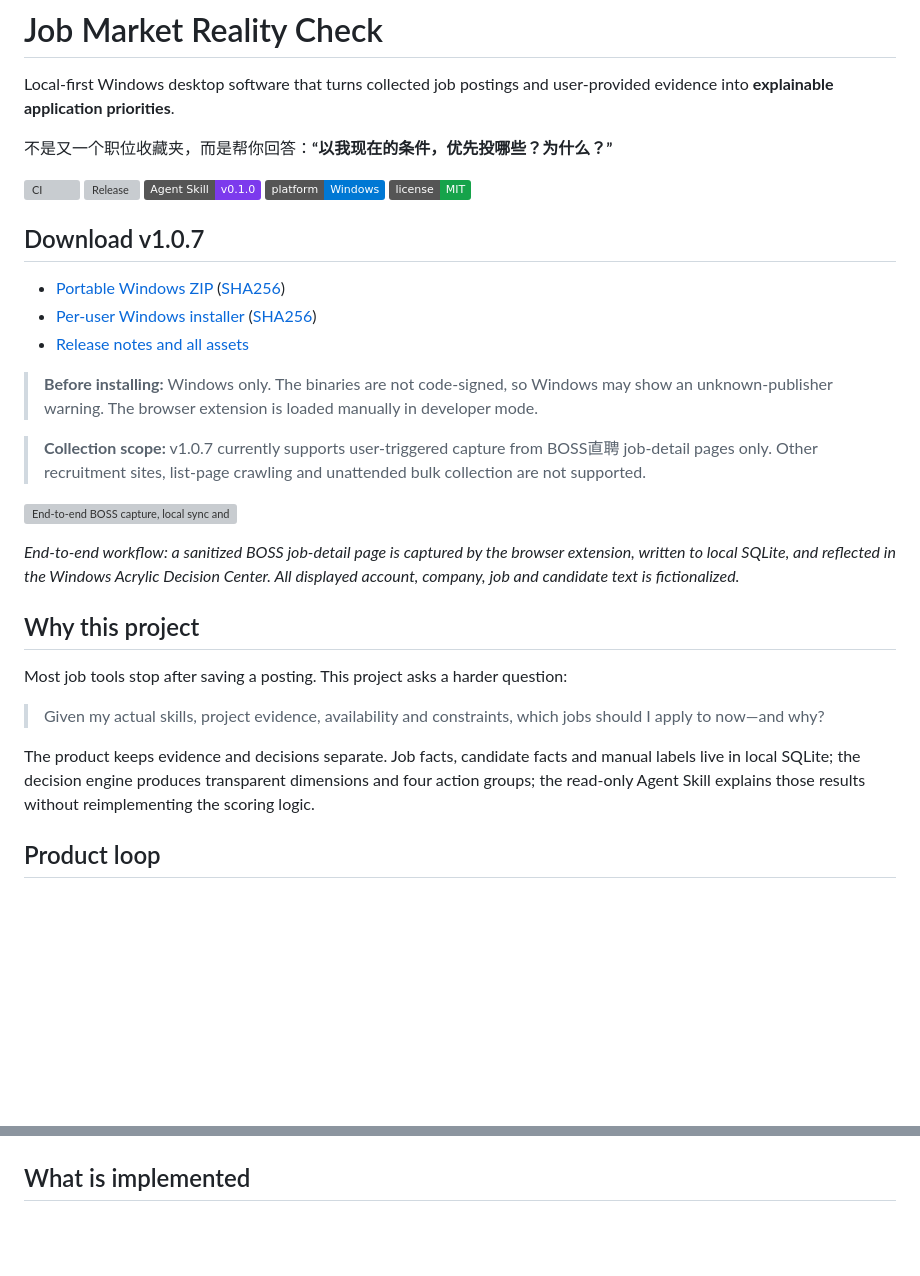
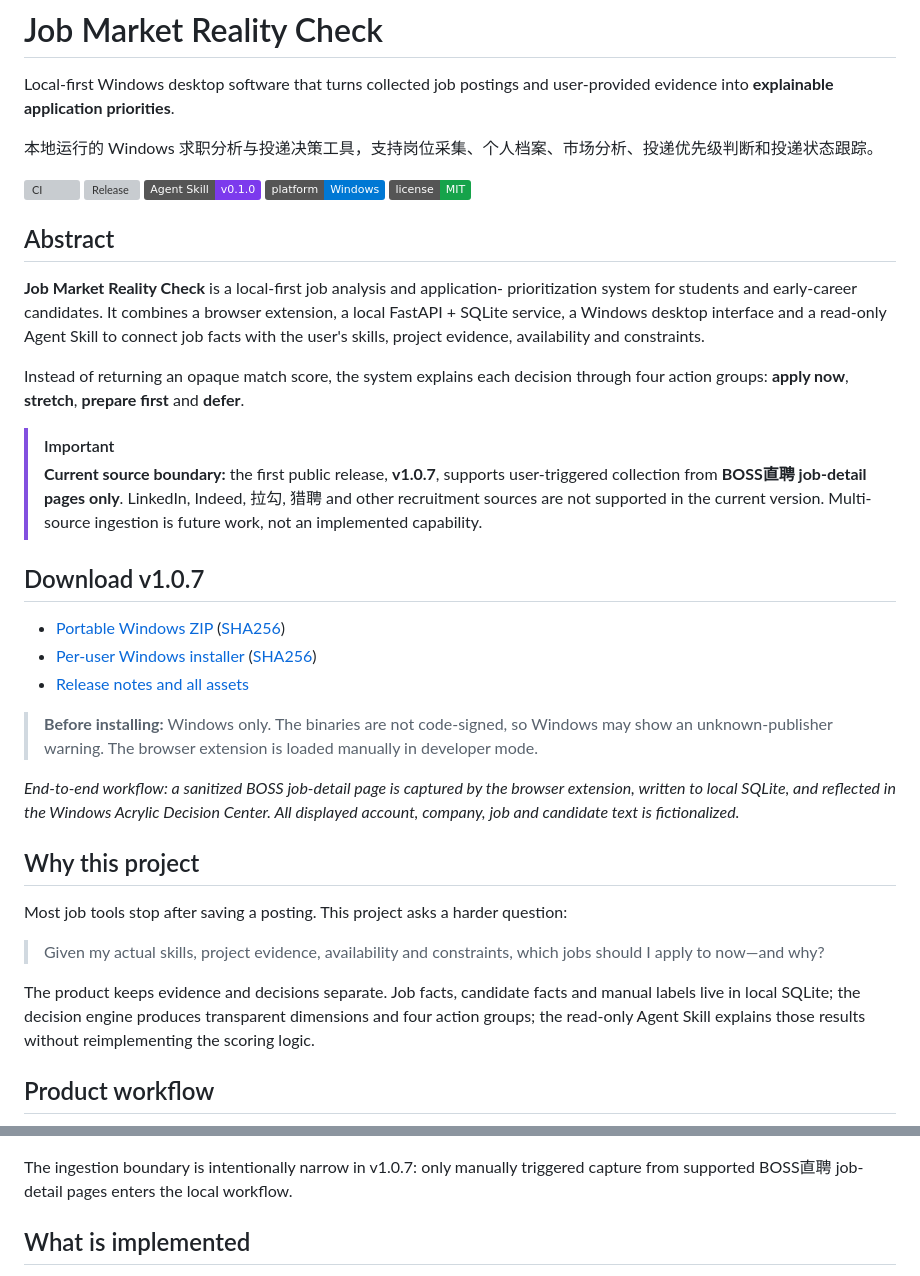
Before and after one commit to Xixiaogu/job-market-reality-check, a Markdown page: README.md, 2 parts joined by grey strips. Rendered like a GitHub page; badges without logos; blank space fills up the shorter version; grey boxes are pictures that could not be loaded.

Commit message:
docs: clarify product scope and workflow (#5)

````diff
--- a/README.md
+++ b/README.md
@@ -3,9 +3,28 @@
 Local-first Windows desktop software that turns collected job postings and
 user-provided evidence into **explainable application priorities**.
 
-不是又一个职位收藏夹，而是帮你回答：**“以我现在的条件，优先投哪些？为什么？”**
+本地运行的 Windows 求职分析与投递决策工具，支持岗位采集、个人档案、市场分析、投递优先级判断和投递状态跟踪。
 
 [![CI](https://github.com/Xixiaogu/job-market-reality-check/actions/workflows/ci.yml/badge.svg)](https://github.com/Xixiaogu/job-market-reality-check/actions/workflows/ci.yml) [![Release](https://img.shields.io/github/v/release/Xixiaogu/job-market-reality-check?label=release&color=2563eb)](https://github.com/Xixiaogu/job-market-reality-check/releases/latest) [![Skill](https://img.shields.io/badge/Agent%20Skill-v0.1.0-7c3aed)](https://github.com/Xixiaogu/job-market-reality-check/tree/skill-v0.1.0) [![Platform](https://img.shields.io/badge/platform-Windows-0078d4)](https://github.com/Xixiaogu/job-market-reality-check) [![License](https://img.shields.io/badge/license-MIT-16a34a)](LICENSE)
+
+## Abstract
+
+**Job Market Reality Check** is a local-first job analysis and application-
+prioritization system for students and early-career candidates. It combines a
+browser extension, a local FastAPI + SQLite service, a Windows desktop
+interface and a read-only Agent Skill to connect job facts with the user's
+skills, project evidence, availability and constraints.
+
+Instead of returning an opaque match score, the system explains each decision
+through four action groups: **apply now**, **stretch**, **prepare first** and
+**defer**.
+
+> [!IMPORTANT]
+> **Current source boundary:** the first public release, **v1.0.7**, supports
+> user-triggered collection from **BOSS直聘 job-detail pages only**. LinkedIn,
+> Indeed, 拉勾, 猎聘 and other recruitment sources are not supported in the
+> current version. Multi-source ingestion is future work, not an implemented
+> capability.
 
 ## Download v1.0.7
 
@@ -17,11 +36,6 @@ user-provided evidence into **explainable application priorities**.
 > Windows may show an unknown-publisher warning. The browser extension is
 > loaded manually in developer mode.
 
-> **Collection scope:** v1.0.7 currently supports user-triggered capture from
-> BOSS直聘 job-detail pages only. Other recruitment sites, list-page crawling
-> and unattended bulk collection are not supported.
-
-![End-to-end BOSS capture, local sync and Windows Acrylic decision workflow](docs/assets/workflow-demo-acrylic.gif)
 
 _End-to-end workflow: a sanitized BOSS job-detail page is captured by the
 browser extension, written to local SQLite, and reflected in the Windows
@@ -36,7 +50,7 @@ Most job tools stop after saving a posting. This project asks a harder question:
 
 The product keeps evidence and decisions separate. Job facts, candidate facts and manual labels live in local SQLite; the decision engine produces transparent dimensions and four action groups; the read-only Agent Skill explains those results without reimplementing the scoring logic.
 
-## Product loop
+## Product workflow
 
 ```mermaid
 flowchart LR
@@ -52,4 +80,8 @@ flowchart LR
 ```
+
+The ingestion boundary is intentionally narrow in v1.0.7: only manually
+triggered capture from supported BOSS直聘 job-detail pages enters the local
+workflow.
 
 ## What is implemented
 
````
Also changed, not shown: other parts of README.md (+23 -9 lines).
